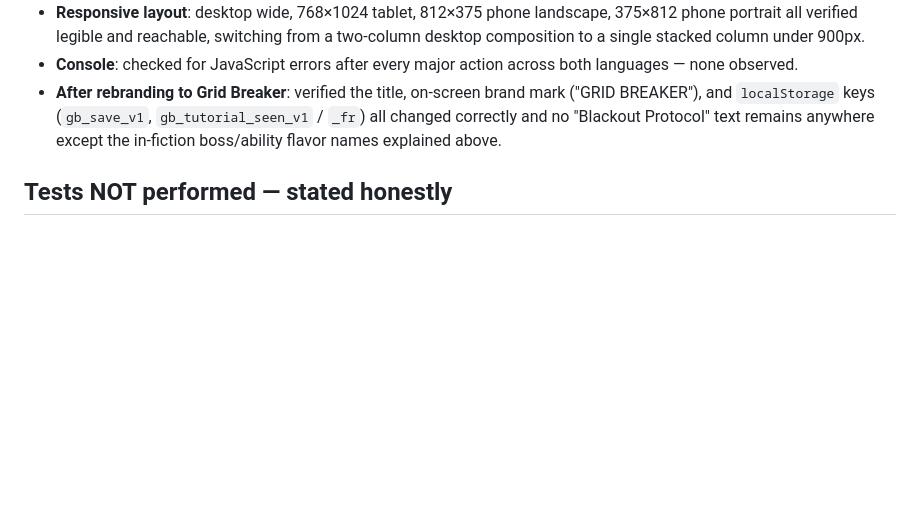
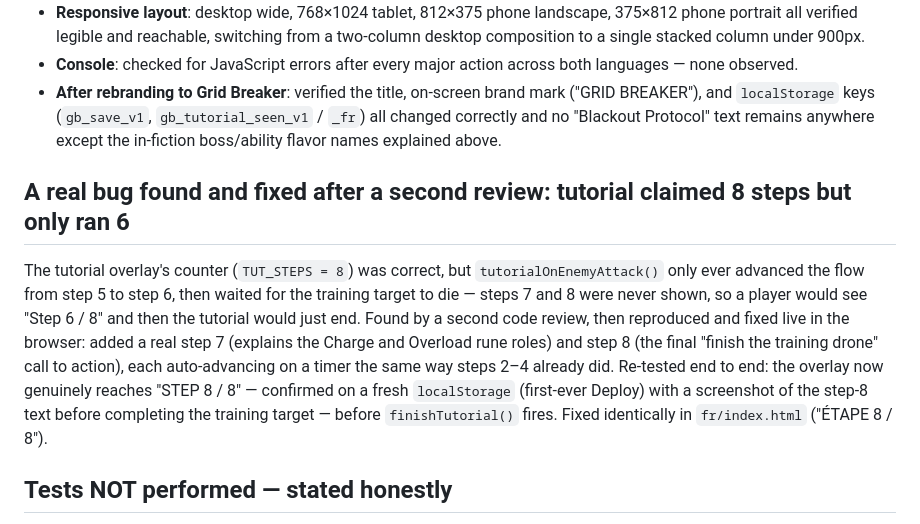
Before and after one commit to KenMMStudio/Grid-Breaker, a Markdown page: README.md, the part around the change. GitHub-like rendering; blank space fills up the shorter version.

Commit message:
Document the tutorial step-count fix in the README
Co-Authored-By: Claude Sonnet 5 <noreply@anthropic.com>

```diff
--- a/README.md
+++ b/README.md
@@ -38,6 +38,10 @@ Open either file directly by double-clicking it in a browser, or serve the folde
 - **Console**: checked for JavaScript errors after every major action across both languages — none observed.
 - **After rebranding to Grid Breaker**: verified the title, on-screen brand mark ("GRID BREAKER"), and `localStorage` keys (`gb_save_v1`, `gb_tutorial_seen_v1` / `_fr`) all changed correctly and no "Blackout Protocol" text remains anywhere except the in-fiction boss/ability flavor names explained above.
 
+## A real bug found and fixed after a second review: tutorial claimed 8 steps but only ran 6
+
+The tutorial overlay's counter (`TUT_STEPS = 8`) was correct, but `tutorialOnEnemyAttack()` only ever advanced the flow from step 5 to step 6, then waited for the training target to die — steps 7 and 8 were never shown, so a player would see "Step 6 / 8" and then the tutorial would just end. Found by a second code review, then reproduced and fixed live in the browser: added a real step 7 (explains the Charge and Overload rune roles) and step 8 (the final "finish the training drone" call to action), each auto-advancing on a timer the same way steps 2–4 already did. Re-tested end to end: the overlay now genuinely reaches "STEP 8 / 8" — confirmed on a fresh `localStorage` (first-ever Deploy) with a screenshot of the step-8 text before completing the training target — before `finishTutorial()` fires. Fixed identically in `fr/index.html` ("ÉTAPE 8 / 8").
+
 ## Tests NOT performed — stated honestly
 
 - **Real touch input on physical hardware** was not tested.
```
